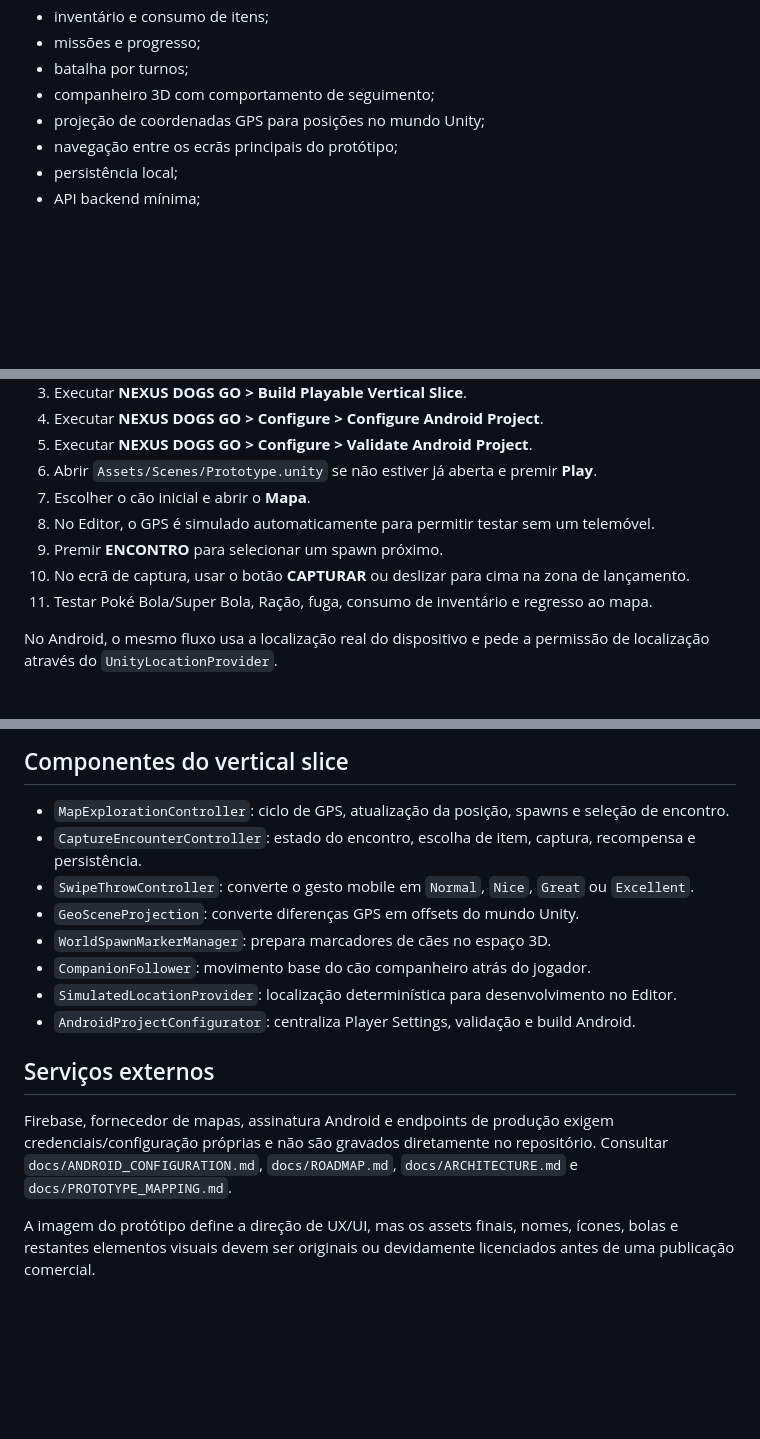
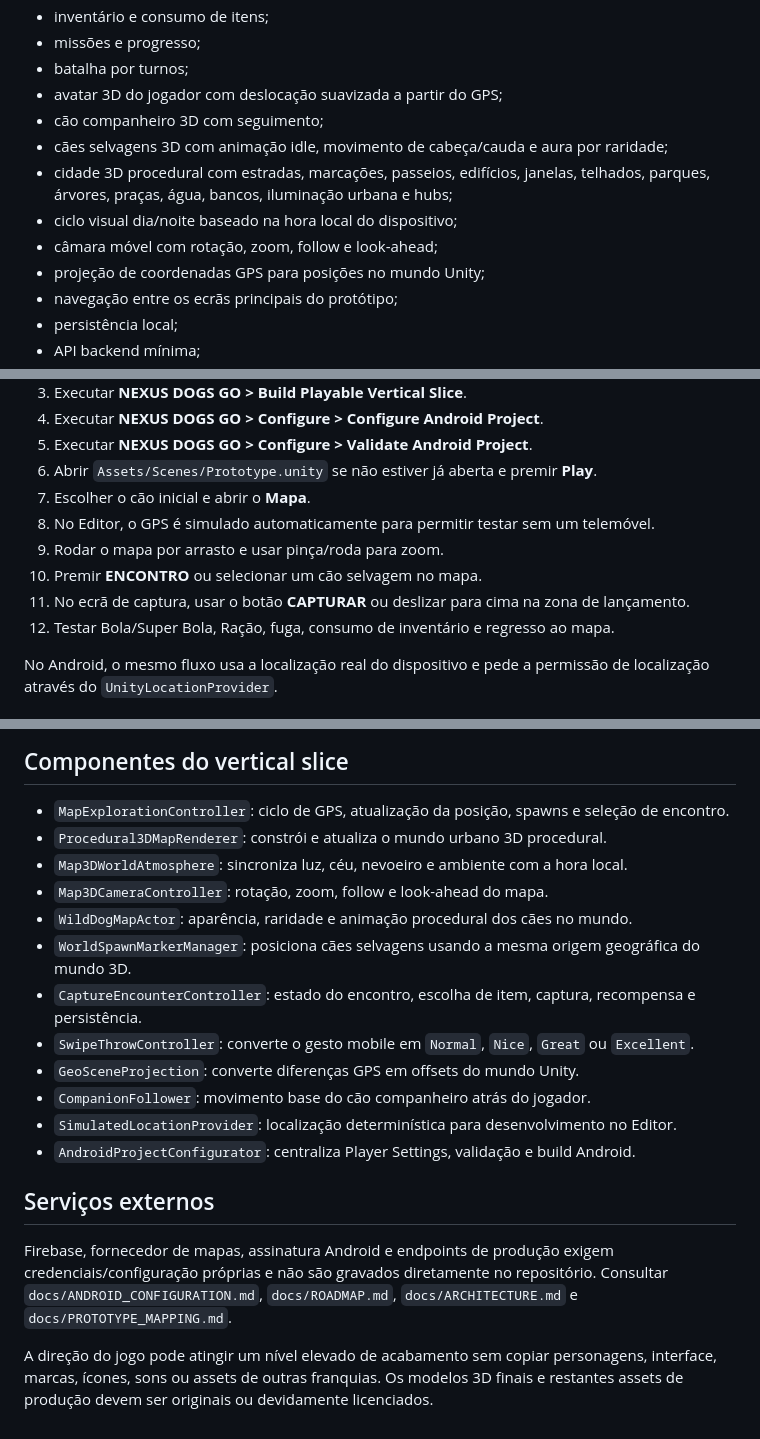
Before and after one commit to AllyssonEstadulho92/nexus-dogs-go, a Markdown page: README.md, 3 parts joined by grey strips. GitHub-like rendering; blank space fills up the shorter version.

Commit message:
docs: document realistic 3D world upgrade

```diff
--- a/README.md
+++ b/README.md
@@ -29,7 +29,12 @@ O repositório contém a base de domínio e um primeiro vertical slice jogável
 - inventário e consumo de itens;
 - missões e progresso;
 - batalha por turnos;
-- companheiro 3D com comportamento de seguimento;
+- avatar 3D do jogador com deslocação suavizada a partir do GPS;
+- cão companheiro 3D com seguimento;
+- cães selvagens 3D com animação idle, movimento de cabeça/cauda e aura por raridade;
+- cidade 3D procedural com estradas, marcações, passeios, edifícios, janelas, telhados, parques, árvores, praças, água, bancos, iluminação urbana e hubs;
+- ciclo visual dia/noite baseado na hora local do dispositivo;
+- câmara móvel com rotação, zoom, follow e look-ahead;
 - projeção de coordenadas GPS para posições no mundo Unity;
 - navegação entre os ecrãs principais do protótipo;
 - persistência local;
@@ -48,9 +53,10 @@ O repositório contém a base de domínio e um primeiro vertical slice jogável
 6. Abrir `Assets/Scenes/Prototype.unity` se não estiver já aberta e premir **Play**.
 7. Escolher o cão inicial e abrir o **Mapa**.
 8. No Editor, o GPS é simulado automaticamente para permitir testar sem um telemóvel.
-9. Premir **ENCONTRO** para selecionar um spawn próximo.
-10. No ecrã de captura, usar o botão **CAPTURAR** ou deslizar para cima na zona de lançamento.
-11. Testar Poké Bola/Super Bola, Ração, fuga, consumo de inventário e regresso ao mapa.
+9. Rodar o mapa por arrasto e usar pinça/roda para zoom.
+10. Premir **ENCONTRO** ou selecionar um cão selvagem no mapa.
+11. No ecrã de captura, usar o botão **CAPTURAR** ou deslizar para cima na zona de lançamento.
+12. Testar Bola/Super Bola, Ração, fuga, consumo de inventário e regresso ao mapa.
 
 No Android, o mesmo fluxo usa a localização real do dispositivo e pede a permissão de localização através do `UnityLocationProvider`.
 
@@ -66,10 +72,14 @@ Para AR, depois do Package Manager terminar, ativar o **ARCore loader** em `Edit
 ## Componentes do vertical slice
 
 - `MapExplorationController`: ciclo de GPS, atualização da posição, spawns e seleção de encontro.
+- `Procedural3DMapRenderer`: constrói e atualiza o mundo urbano 3D procedural.
+- `Map3DWorldAtmosphere`: sincroniza luz, céu, nevoeiro e ambiente com a hora local.
+- `Map3DCameraController`: rotação, zoom, follow e look-ahead do mapa.
+- `WildDogMapActor`: aparência, raridade e animação procedural dos cães no mundo.
+- `WorldSpawnMarkerManager`: posiciona cães selvagens usando a mesma origem geográfica do mundo 3D.
 - `CaptureEncounterController`: estado do encontro, escolha de item, captura, recompensa e persistência.
 - `SwipeThrowController`: converte o gesto mobile em `Normal`, `Nice`, `Great` ou `Excellent`.
 - `GeoSceneProjection`: converte diferenças GPS em offsets do mundo Unity.
-- `WorldSpawnMarkerManager`: prepara marcadores de cães no espaço 3D.
 - `CompanionFollower`: movimento base do cão companheiro atrás do jogador.
 - `SimulatedLocationProvider`: localização determinística para desenvolvimento no Editor.
 - `AndroidProjectConfigurator`: centraliza Player Settings, validação e build Android.
@@ -78,4 +88,4 @@ Para AR, depois do Package Manager terminar, ativar o **ARCore loader** em `Edit
 
 Firebase, fornecedor de mapas, assinatura Android e endpoints de produção exigem credenciais/configuração próprias e não são gravados diretamente no repositório. Consultar `docs/ANDROID_CONFIGURATION.md`, `docs/ROADMAP.md`, `docs/ARCHITECTURE.md` e `docs/PROTOTYPE_MAPPING.md`.
 
-A imagem do protótipo define a direção de UX/UI, mas os assets finais, nomes, ícones, bolas e restantes elementos visuais devem ser originais ou devidamente licenciados antes de uma publicação comercial.
+A direção do jogo pode atingir um nível elevado de acabamento sem copiar personagens, interface, marcas, ícones, sons ou assets de outras franquias. Os modelos 3D finais e restantes assets de produção devem ser originais ou devidamente licenciados.
```
Also changed, not shown: other parts of README.md (+1 -1 lines).
